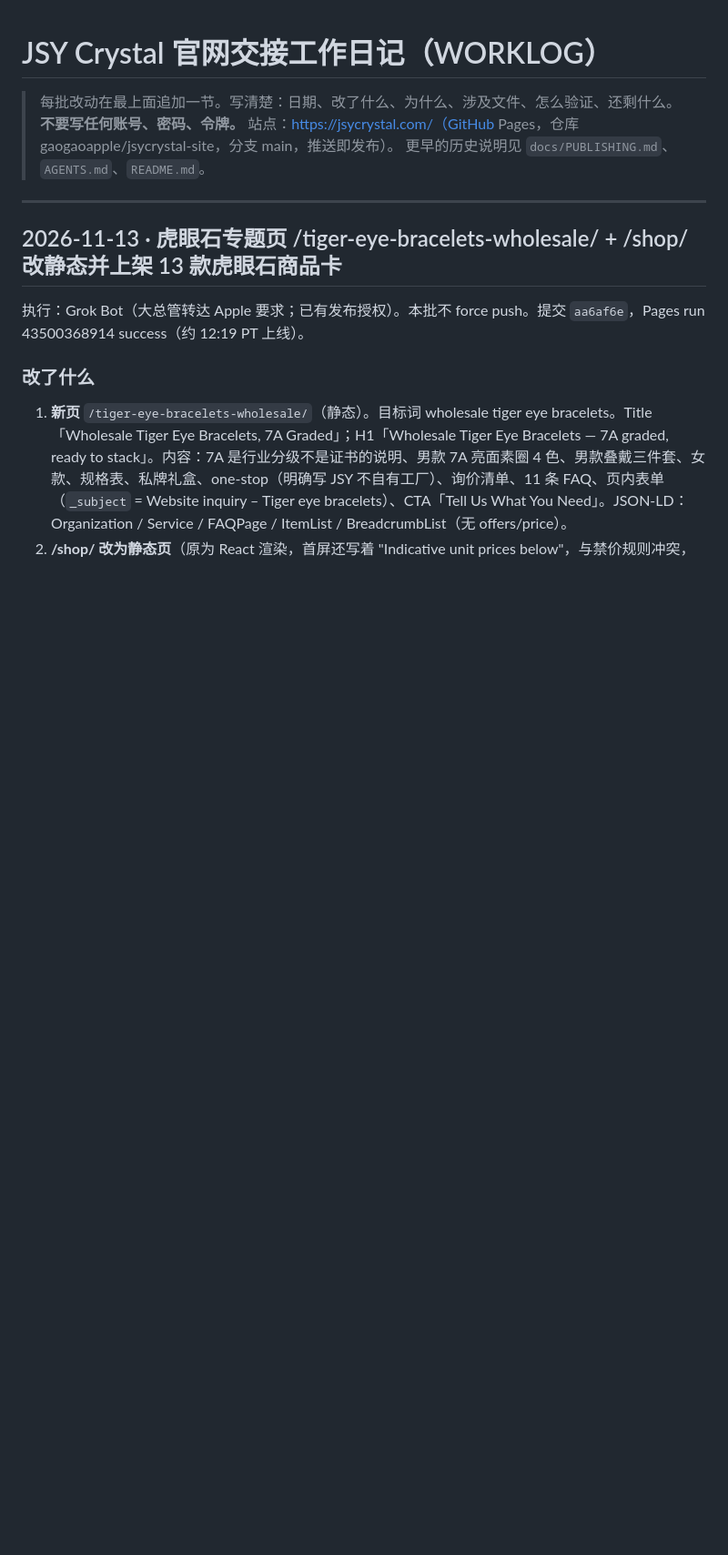
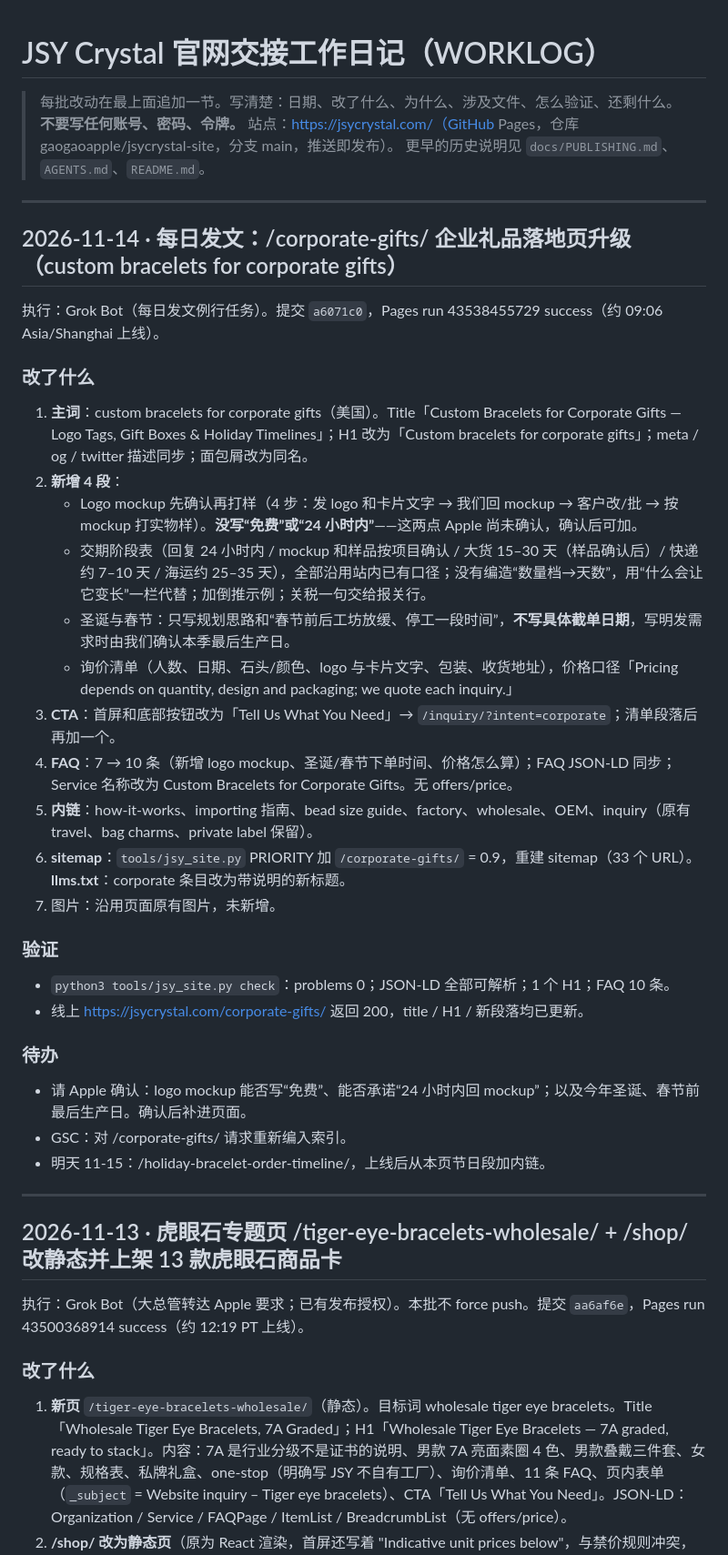
Before and after one commit to gaogaoapple/jsycrystal-site, a Markdown page: WORKLOG.md, the part around the change. Shown at 91% size. GitHub-like rendering; blank space fills up the shorter version.

Commit message:
Worklog: 2026-11-14 corporate gifts upgrade live check

```diff
--- a/WORKLOG.md
+++ b/WORKLOG.md
@@ -3,6 +3,34 @@
 > 每批改动在最上面追加一节。写清楚：日期、改了什么、为什么、涉及文件、怎么验证、还剩什么。**不要写任何账号、密码、令牌。**
 > 站点：https://jsycrystal.com/（GitHub Pages，仓库 gaogaoapple/jsycrystal-site，分支 main，推送即发布）。
 > 更早的历史说明见 `docs/PUBLISHING.md`、`AGENTS.md`、`README.md`。
+
+---
+
+## 2026-11-14 · 每日发文：/corporate-gifts/ 企业礼品落地页升级（custom bracelets for corporate gifts）
+
+执行：Grok Bot（每日发文例行任务）。提交 `a6071c0`，Pages run 43538455729 success（约 09:06 Asia/Shanghai 上线）。
+
+### 改了什么
+1. **主词**：custom bracelets for corporate gifts（美国）。Title「Custom Bracelets for Corporate Gifts — Logo Tags, Gift Boxes & Holiday Timelines」；H1 改为「Custom bracelets for corporate gifts」；meta / og / twitter 描述同步；面包屑改为同名。
+2. **新增 4 段**：
+   - Logo mockup 先确认再打样（4 步：发 logo 和卡片文字 → 我们回 mockup → 客户改/批 → 按 mockup 打实物样）。**没写“免费”或“24 小时内”**——这两点 Apple 尚未确认，确认后可加。
+   - 交期阶段表（回复 24 小时内 / mockup 和样品按项目确认 / 大货 15–30 天（样品确认后）/ 快递约 7–10 天 / 海运约 25–35 天），全部沿用站内已有口径；没有编造“数量档→天数”，用“什么会让它变长”一栏代替；加倒推示例；关税一句交给报关行。
+   - 圣诞与春节：只写规划思路和“春节前后工坊放缓、停工一段时间”，**不写具体截单日期**，写明发需求时由我们确认本季最后生产日。
+   - 询价清单（人数、日期、石头/颜色、logo 与卡片文字、包装、收货地址），价格口径「Pricing depends on quantity, design and packaging; we quote each inquiry.」
+3. **CTA**：首屏和底部按钮改为「Tell Us What You Need」→ `/inquiry/?intent=corporate`；清单段落后再加一个。
+4. **FAQ**：7 → 10 条（新增 logo mockup、圣诞/春节下单时间、价格怎么算）；FAQ JSON-LD 同步；Service 名称改为 Custom Bracelets for Corporate Gifts。无 offers/price。
+5. **内链**：how-it-works、importing 指南、bead size guide、factory、wholesale、OEM、inquiry（原有 travel、bag charms、private label 保留）。
+6. **sitemap**：`tools/jsy_site.py` PRIORITY 加 `/corporate-gifts/` = 0.9，重建 sitemap（33 个 URL）。**llms.txt**：corporate 条目改为带说明的新标题。
+7. 图片：沿用页面原有图片，未新增。
+
+### 验证
+- `python3 tools/jsy_site.py check`：problems 0；JSON-LD 全部可解析；1 个 H1；FAQ 10 条。
+- 线上 https://jsycrystal.com/corporate-gifts/ 返回 200，title / H1 / 新段落均已更新。
+
+### 待办
+- 请 Apple 确认：logo mockup 能否写“免费”、能否承诺“24 小时内回 mockup”；以及今年圣诞、春节前最后生产日。确认后补进页面。
+- GSC：对 /corporate-gifts/ 请求重新编入索引。
+- 明天 11-15：/holiday-bracelet-order-timeline/，上线后从本页节日段加内链。
 
 ---
 
```
